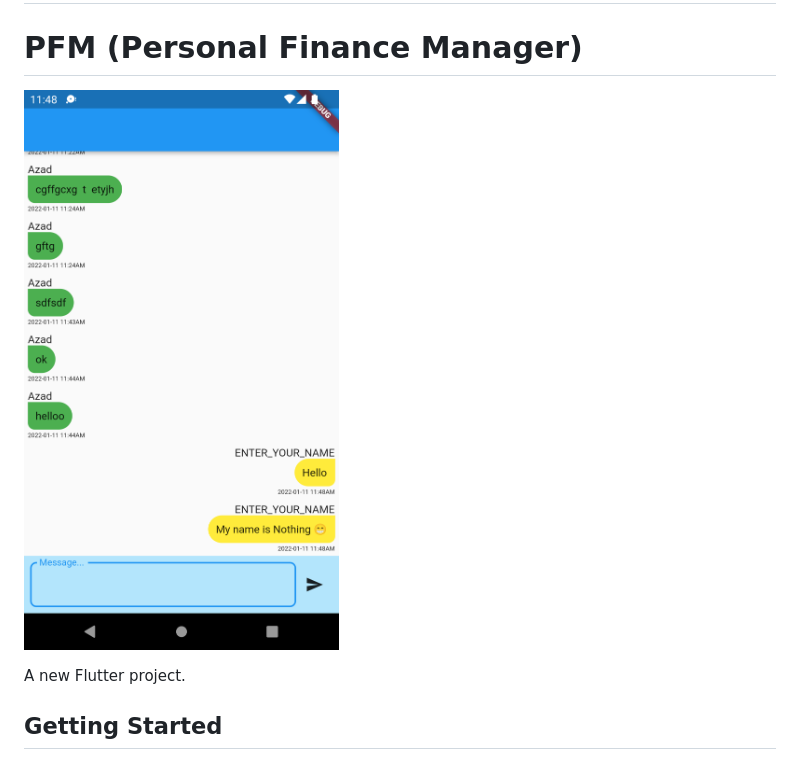
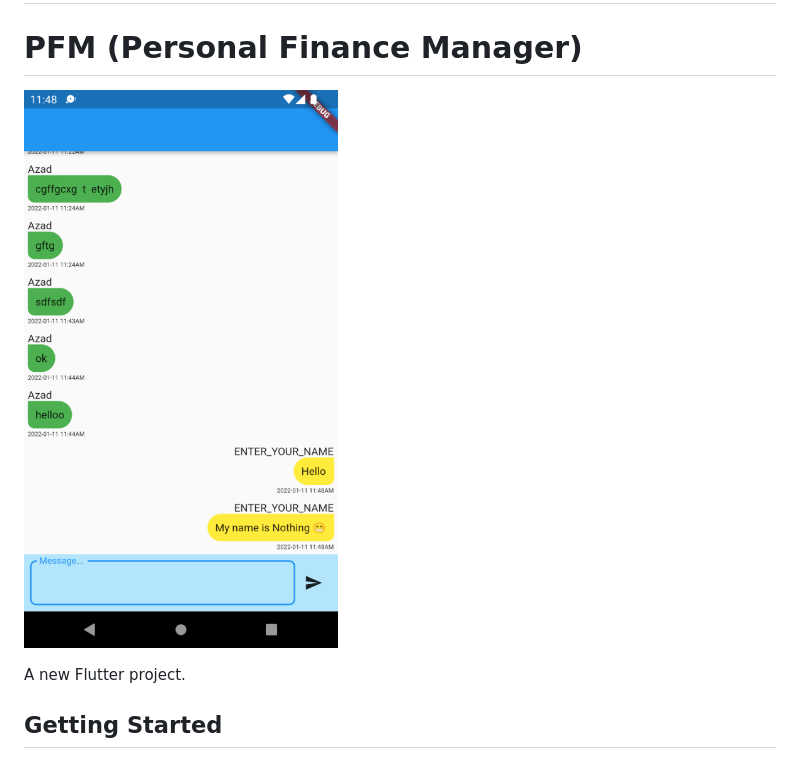
Before and after one commit to SalarPro/WeCodeChatApp, a Markdown page: README.md, the part around the change. Rendered like a GitHub page; pictures changed too: github_src/screenshoot_1.jpg (added), github_src/screenshoot_1.png (deleted).

```diff
--- a/README.md
+++ b/README.md
@@ -4,7 +4,7 @@
 
 # PFM (Personal Finance Manager)
 
-![Product Name Screen Shot](https://github.com/SalarPro/WeCodeChatApp/blob/master/github_src/screenshoot_1.png)
+![Product Name Screen Shot](https://github.com/SalarPro/WeCodeChatApp/blob/master/github_src/screenshoot_1.jpg)
 
 
 A new Flutter project.
```
